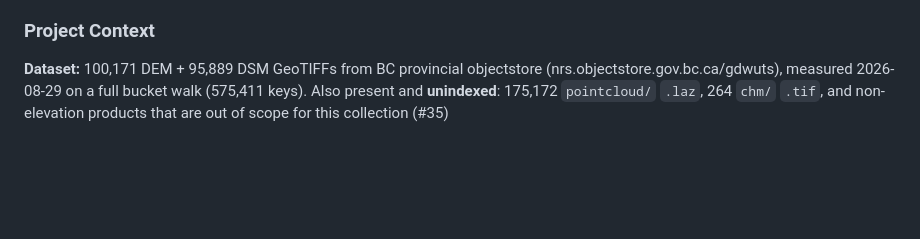
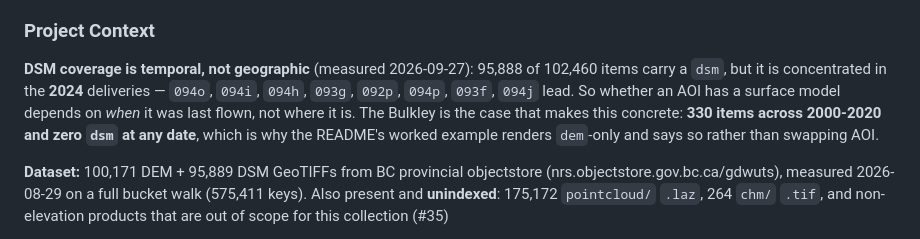
Before and after one commit to NewGraphEnvironment/stac_dem_bc, a Markdown page: CLAUDE.md, the part around the change. Rendered like a GitHub page; blank space fills up the shorter version.

Commit message:
Record that DSM coverage is temporal, not geographic
95,888 of 102,460 items carry a dsm, which reads as near-universal until
you query an area and get none. The coverage sits almost entirely in the
2024 deliveries, so the predictor is WHEN an area was last flown, not
where -- and the Bulkley, this repo's own worked example, has 330 items
across 2000-2020 and zero dsm at any date.

Worth having before the next thing that assumes pairing is ambient: #29
(CHM) and #35 (pointcloud) both reason about per-product coverage.

Co-Authored-By: Claude Opus 5 <noreply@anthropic.com>
Claude-Session: https://claude.ai/code/session_01WTTLWXTm7bCZ97gCL26o21

```diff
--- a/CLAUDE.md
+++ b/CLAUDE.md
@@ -68,6 +68,13 @@ This project maintains the STAC catalog for BC's LidarBC DEM collection with aut
 - Remaining follow-ups: incremental pgstac registration (infrastructure repo), upstream-deletion pruning (#28)
 
 ### Project Context
+
+**DSM coverage is temporal, not geographic** (measured 2026-09-27): 95,888 of 102,460
+items carry a `dsm`, but it is concentrated in the **2024** deliveries — `094o`, `094i`,
+`094h`, `093g`, `092p`, `094p`, `093f`, `094j` lead. So whether an AOI has a surface
+model depends on *when* it was last flown, not where it is. The Bulkley is the case that
+makes this concrete: **330 items across 2000-2020 and zero `dsm` at any date**, which is
+why the README's worked example renders `dem`-only and says so rather than swapping AOI.
 
 **Dataset:** 100,171 DEM + 95,889 DSM GeoTIFFs from BC provincial objectstore (nrs.objectstore.gov.bc.ca/gdwuts), measured 2026-08-29 on a full bucket walk (575,411 keys). Also present and **unindexed**: 175,172 `pointcloud/` `.laz`, 264 `chm/` `.tif`, and non-elevation products that are out of scope for this collection (#35)
 - History of large undocumented growth: 22,548 → 58,109 (discovered Feb 2026), then +63% to 98,039 in five months (July 2026 catch-up, #23) — arrival may be bulk loads, not steady monthly
```
